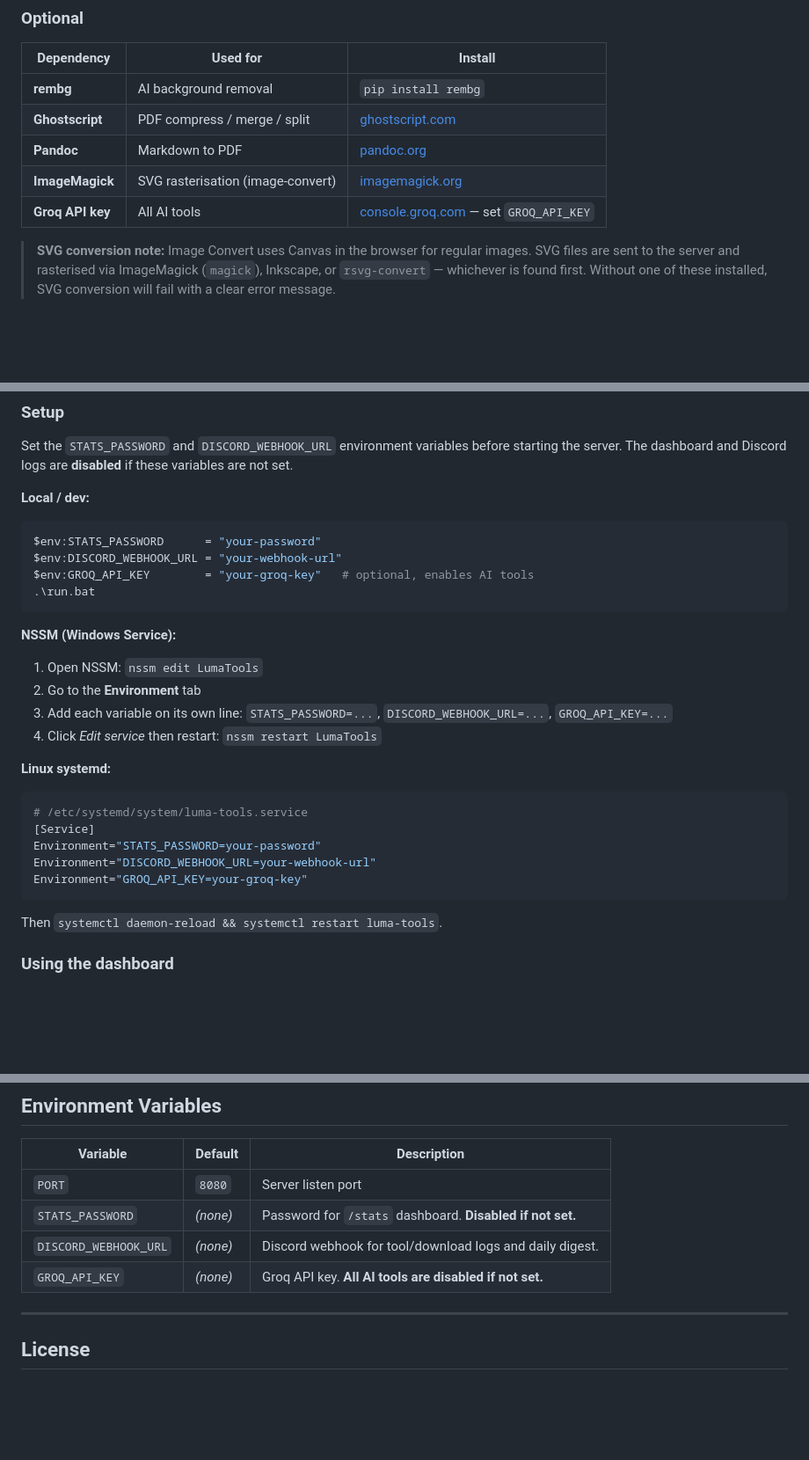
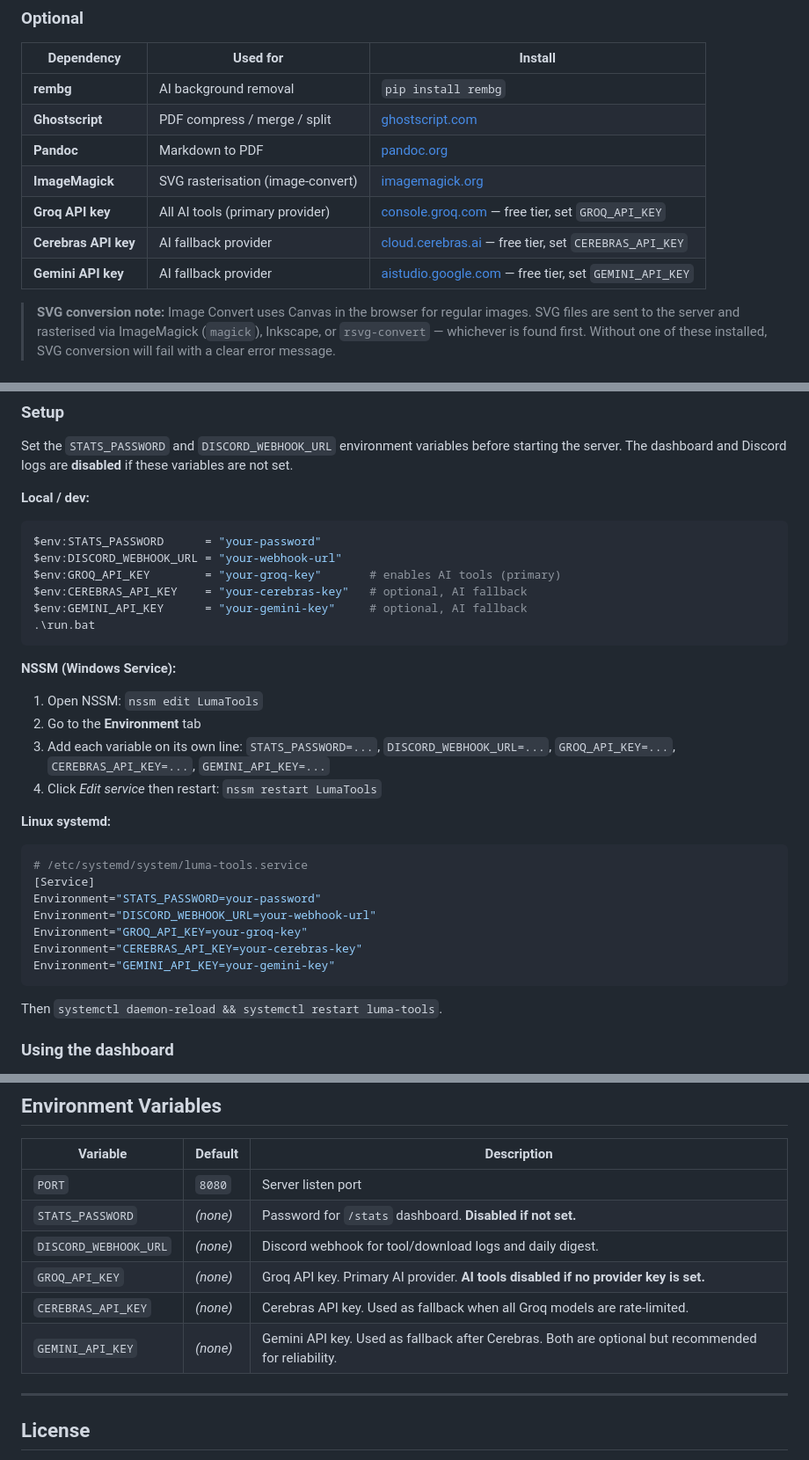
Before and after one commit to Luma-exe/luma-tools, a Markdown page: README.md, 3 parts joined by grey strips. Shown at 88% size. Rendered like a GitHub page; blank space fills up the shorter version.

````diff
--- a/README.md
+++ b/README.md
@@ -187,7 +223,9 @@ The **Copy Text** button always normalises math notation to Obsidian-compatible
 | **Ghostscript** | PDF compress / merge / split      | [ghostscript.com](https://www.ghostscript.com/releases/gsdnld.html)    |
 | **Pandoc**      | Markdown to PDF                   | [pandoc.org](https://pandoc.org/installing.html)                        |
 | **ImageMagick** | SVG rasterisation (image-convert) | [imagemagick.org](https://imagemagick.org/script/download.php#windows) |
-| **Groq API key**| All AI tools                      | [console.groq.com](https://console.groq.com) — set `GROQ_API_KEY`      |
+| **Groq API key** | All AI tools (primary provider) | [console.groq.com](https://console.groq.com) — free tier, set `GROQ_API_KEY` |
+| **Cerebras API key** | AI fallback provider | [cloud.cerebras.ai](https://cloud.cerebras.ai) — free tier, set `CEREBRAS_API_KEY` |
+| **Gemini API key** | AI fallback provider | [aistudio.google.com](https://aistudio.google.com) — free tier, set `GEMINI_API_KEY` |
 
 > **SVG conversion note:** Image Convert uses Canvas in the browser for regular images. SVG files are sent to the server and rasterised via ImageMagick (`magick`), Inkscape, or `rsvg-convert` — whichever is found first. Without one of these installed, SVG conversion will fail with a clear error message.
 
@@ -266,14 +304,16 @@ Set the `STATS_PASSWORD` and `DISCORD_WEBHOOK_URL` environment variables before
 ```powershell
 $env:STATS_PASSWORD      = "your-password"
 $env:DISCORD_WEBHOOK_URL = "your-webhook-url"
-$env:GROQ_API_KEY        = "your-groq-key"   # optional, enables AI tools
+$env:GROQ_API_KEY        = "your-groq-key"       # enables AI tools (primary)
+$env:CEREBRAS_API_KEY    = "your-cerebras-key"   # optional, AI fallback
+$env:GEMINI_API_KEY      = "your-gemini-key"     # optional, AI fallback
 .\run.bat
 ```
 
 **NSSM (Windows Service):**
 1. Open NSSM: `nssm edit LumaTools`
 2. Go to the **Environment** tab
-3. Add each variable on its own line: `STATS_PASSWORD=...`, `DISCORD_WEBHOOK_URL=...`, `GROQ_API_KEY=...`
+3. Add each variable on its own line: `STATS_PASSWORD=...`, `DISCORD_WEBHOOK_URL=...`, `GROQ_API_KEY=...`, `CEREBRAS_API_KEY=...`, `GEMINI_API_KEY=...`
 4. Click *Edit service* then restart: `nssm restart LumaTools`
 
 **Linux systemd:**
@@ -283,6 +323,8 @@ $env:GROQ_API_KEY        = "your-groq-key"   # optional, enables AI tools
 Environment="STATS_PASSWORD=your-password"
 Environment="DISCORD_WEBHOOK_URL=your-webhook-url"
 Environment="GROQ_API_KEY=your-groq-key"
+Environment="CEREBRAS_API_KEY=your-cerebras-key"
+Environment="GEMINI_API_KEY=your-gemini-key"
 ```
 Then `systemctl daemon-reload && systemctl restart luma-tools`.
 
@@ -450,7 +492,9 @@ luma-tools/
 | `PORT`                | `8080`   | Server listen port                                                       |
 | `STATS_PASSWORD`      | *(none)* | Password for `/stats` dashboard. **Disabled if not set.**                |
 | `DISCORD_WEBHOOK_URL` | *(none)* | Discord webhook for tool/download logs and daily digest.                 |
-| `GROQ_API_KEY`        | *(none)* | Groq API key. **All AI tools are disabled if not set.**                  |
+| `GROQ_API_KEY`        | *(none)* | Groq API key. Primary AI provider. **AI tools disabled if no provider key is set.** |
+| `CEREBRAS_API_KEY`    | *(none)* | Cerebras API key. Used as fallback when all Groq models are rate-limited. |
+| `GEMINI_API_KEY`      | *(none)* | Gemini API key. Used as fallback after Cerebras. Both are optional but recommended for reliability. |
 
 ---
 
````
Also changed, not shown: other parts of README.md (+45 -9 lines).
